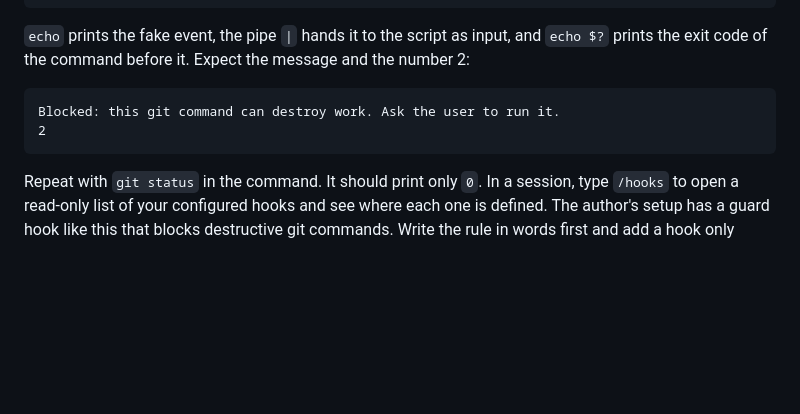
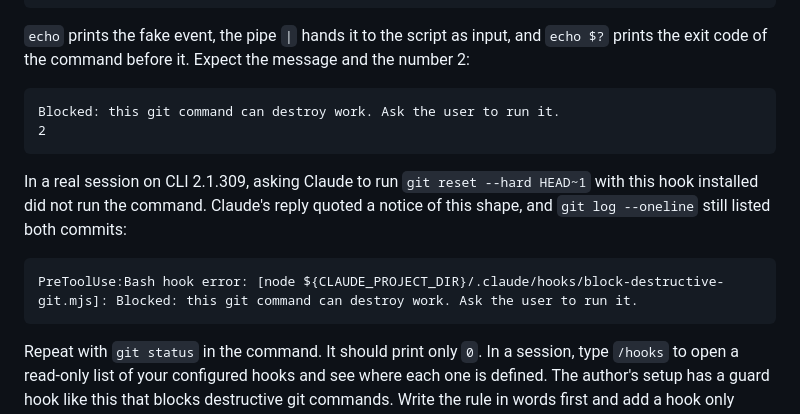
Before and after one commit to gkistlergit/claude-code-dev-education, a Markdown page: templates/hook.md, the part around the change. Drawn GitHub-style; blank space fills up the shorter version.

````diff
--- a/templates/hook.md
+++ b/templates/hook.md
@@ -90,6 +90,12 @@ Blocked: this git command can destroy work. Ask the user to run it.
 2
 ```
 
+In a real session on CLI 2.1.309, asking Claude to run `git reset --hard HEAD~1` with this hook installed did not run the command. Claude's reply quoted a notice of this shape, and `git log --oneline` still listed both commits:
+
+```text
+PreToolUse:Bash hook error: [node ${CLAUDE_PROJECT_DIR}/.claude/hooks/block-destructive-git.mjs]: Blocked: this git command can destroy work. Ask the user to run it.
+```
+
 Repeat with `git status` in the command. It should print only `0`. In a session, type `/hooks` to open a read-only list of your configured hooks and see where each one is defined. The author's setup has a guard hook like this that blocks destructive git commands. Write the rule in words first and add a hook only when a rule alone has been broken.
 
 ## Common Mistakes
````
Also changed, not shown: docs/hands-on-checklist.md (+10 -1 lines), docs/verification-log.md (+1 -1 lines).
